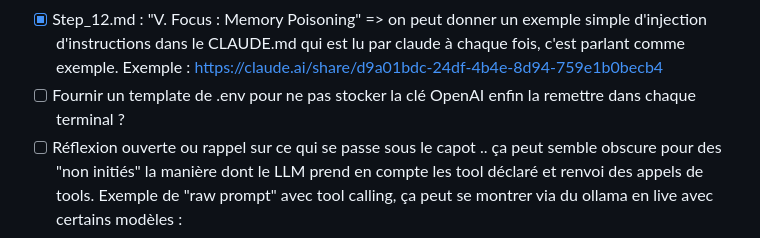
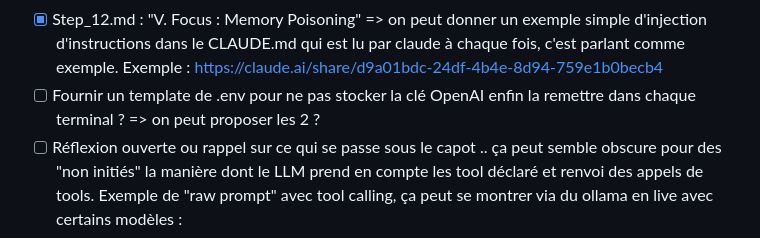
Before and after one commit to pi-2r/devoxxfr2026-workshop-jailbreak-prompt-injection-mcp-poisoning, a Markdown page: TODO.md, the part around the change. Rendered like a GitHub page.

Commit message:
Mise à jour du TODO : ajout de suggestions pour des exemples d'injection et clarification sur le template .env

````diff
--- a/TODO.md
+++ b/TODO.md
@@ -17,7 +17,7 @@ le client peut ouvrir un GET sur /mcp pour recevoir des notifications server-ini
 * [x] Step_12.md : "1. Tool Poisoning" je comprends pas bien l'exemple le serveur de météo n'aura accès qu'au credentials le concercant. J'aurai plus pris ce genre de d'exemple : 1. Tool Poisoning https://claude.ai/share/0773ad31-9c28-4f80-82d3-6d89b9a21f2b
 * [x] Step_12.md : "5. Shadow MCP Servers" un exemple ou pas ? https://claude.ai/share/634b2720-83ce-4910-b1c2-0443697bfdf6
 * [x] Step_12.md : "V. Focus : Memory Poisoning" => on peut donner un exemple simple d'injection d'instructions dans le CLAUDE.md qui est lu par claude à chaque fois, c'est parlant comme exemple. Exemple : https://claude.ai/share/d9a01bdc-24df-4b4e-8d94-759e1b0becb4
-* [ ] Fournir un template de .env pour ne pas stocker la clé OpenAI enfin la remettre dans chaque terminal ?
+* [ ] Fournir un template de .env pour ne pas stocker la clé OpenAI enfin la remettre dans chaque terminal ? => on peut proposer les 2 ?
 * [ ] Réflexion ouverte ou rappel sur ce qui se passe sous le capot .. ça peut semble obscure pour des "non initiés" la manière dont le LLM prend en compte les tool déclaré et renvoi des appels de tools.
 Exemple de "raw prompt" avec tool calling, ça peut se montrer via du ollama en live avec certains modèles :
 ```
````
